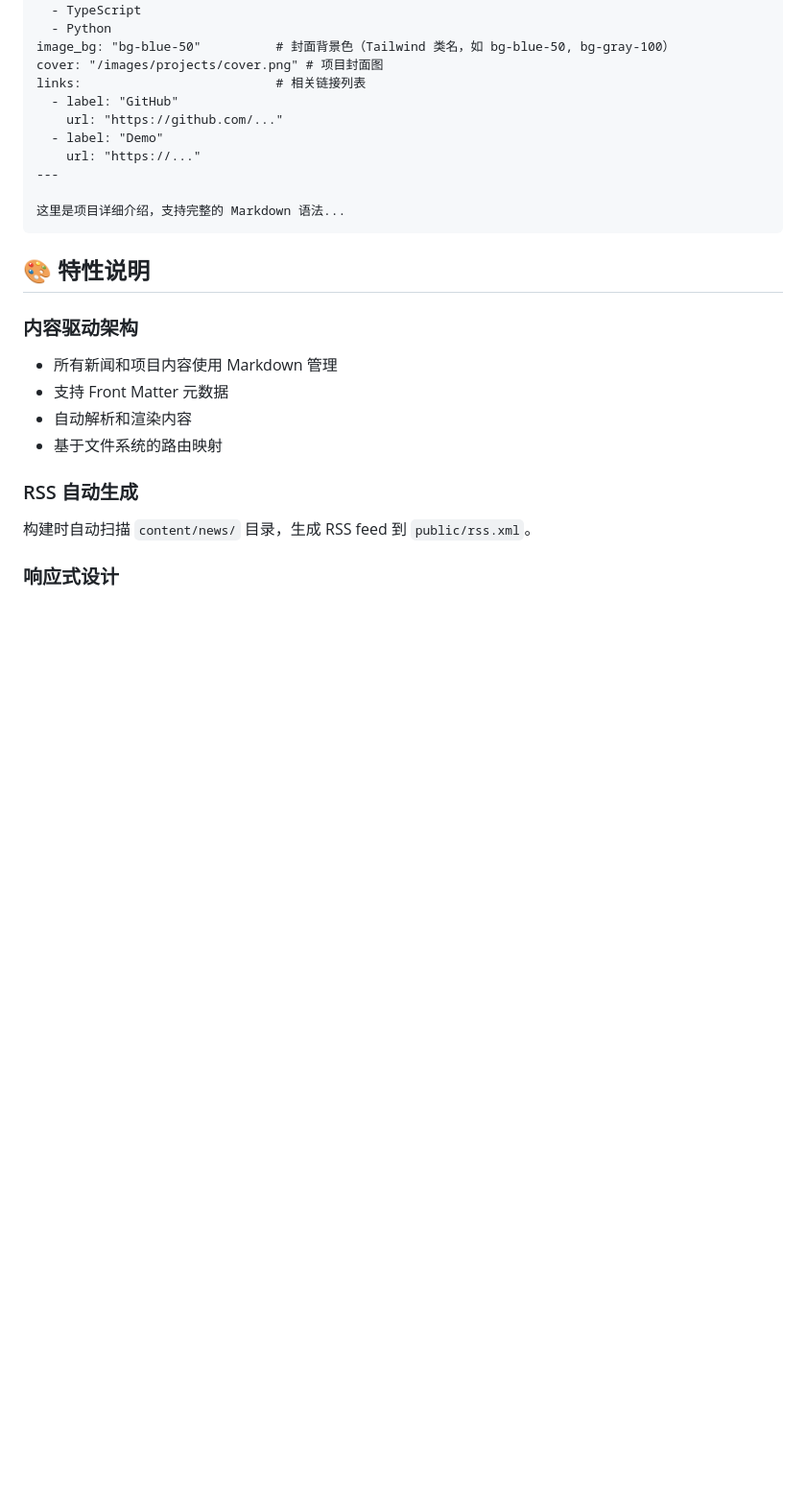
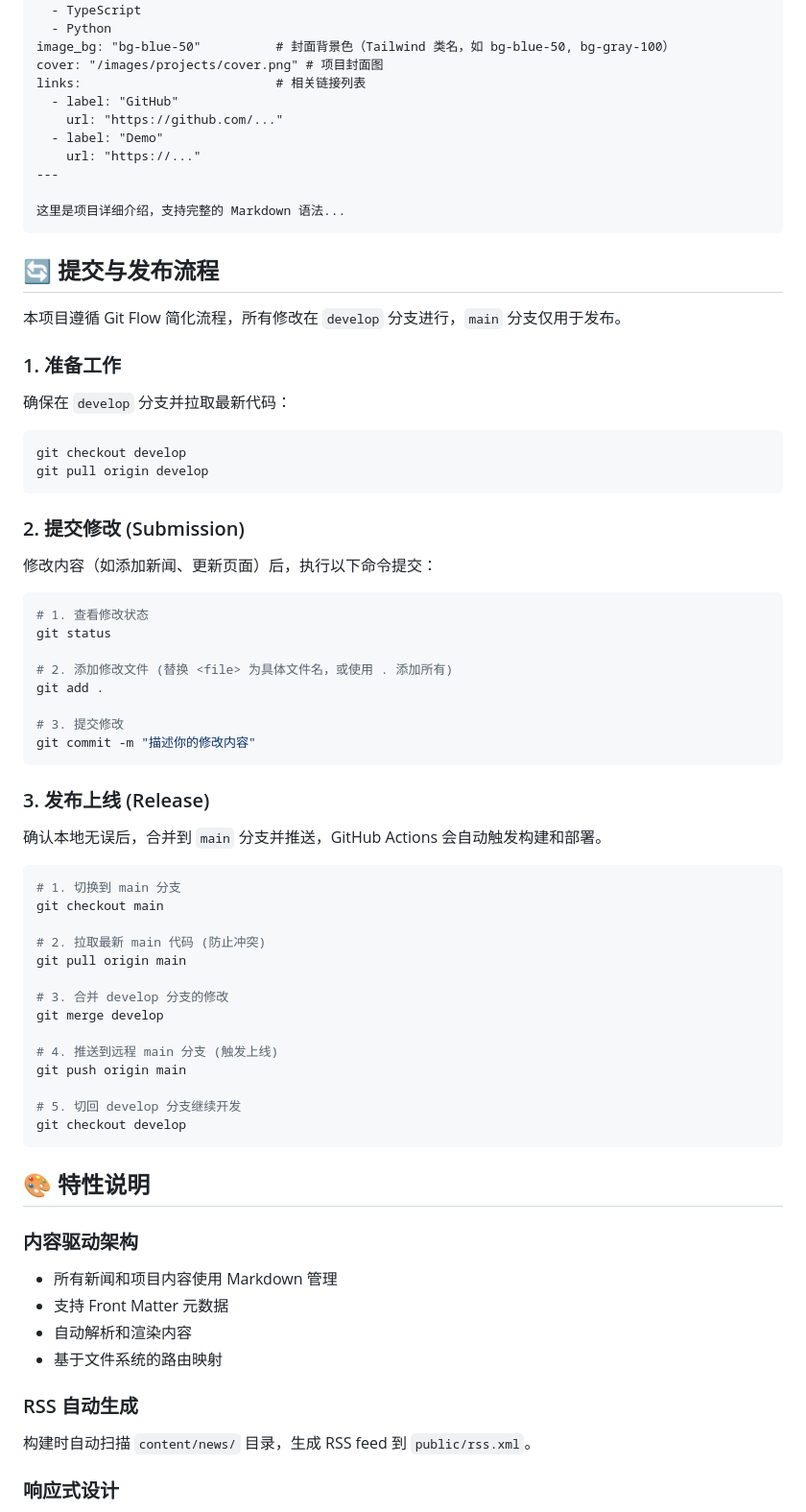
Before and after one commit to lekeopen/lekee-official-site, a Markdown page: README.md, the part around the change. Shown at 96% size. Rendered like a GitHub page; blank space fills up the shorter version.

Commit message:
docs: add release workflow commands to README

````diff
--- a/README.md
+++ b/README.md
@@ -193,6 +193,55 @@ links:                          # 相关链接列表
 这里是项目详细介绍，支持完整的 Markdown 语法...
 ```
 
+## 🔄 提交与发布流程
+
+本项目遵循 Git Flow 简化流程，所有修改在 `develop` 分支进行，`main` 分支仅用于发布。
+
+### 1. 准备工作
+
+确保在 `develop` 分支并拉取最新代码：
+
+```bash
+git checkout develop
+git pull origin develop
+```
+
+### 2. 提交修改 (Submission)
+
+修改内容（如添加新闻、更新页面）后，执行以下命令提交：
+
+```bash
+# 1. 查看修改状态
+git status
+
+# 2. 添加修改文件 (替换 <file> 为具体文件名，或使用 . 添加所有)
+git add .
+
+# 3. 提交修改
+git commit -m "描述你的修改内容"
+```
+
+### 3. 发布上线 (Release)
+
+确认本地无误后，合并到 `main` 分支并推送，GitHub Actions 会自动触发构建和部署。
+
+```bash
+# 1. 切换到 main 分支
+git checkout main
+
+# 2. 拉取最新 main 代码 (防止冲突)
+git pull origin main
+
+# 3. 合并 develop 分支的修改
+git merge develop
+
+# 4. 推送到远程 main 分支 (触发上线)
+git push origin main
+
+# 5. 切回 develop 分支继续开发
+git checkout develop
+```
+
 ## 🎨 特性说明
 
 ### 内容驱动架构
````
